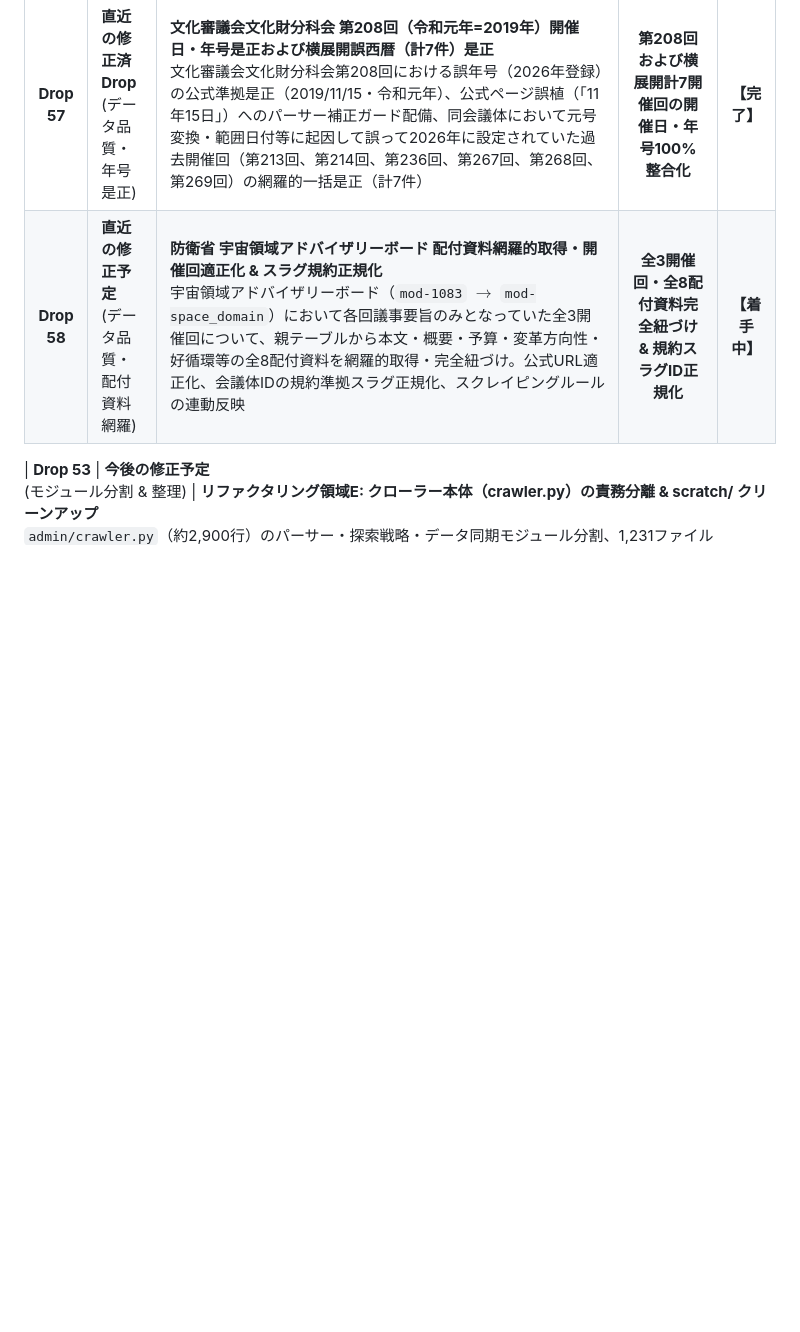
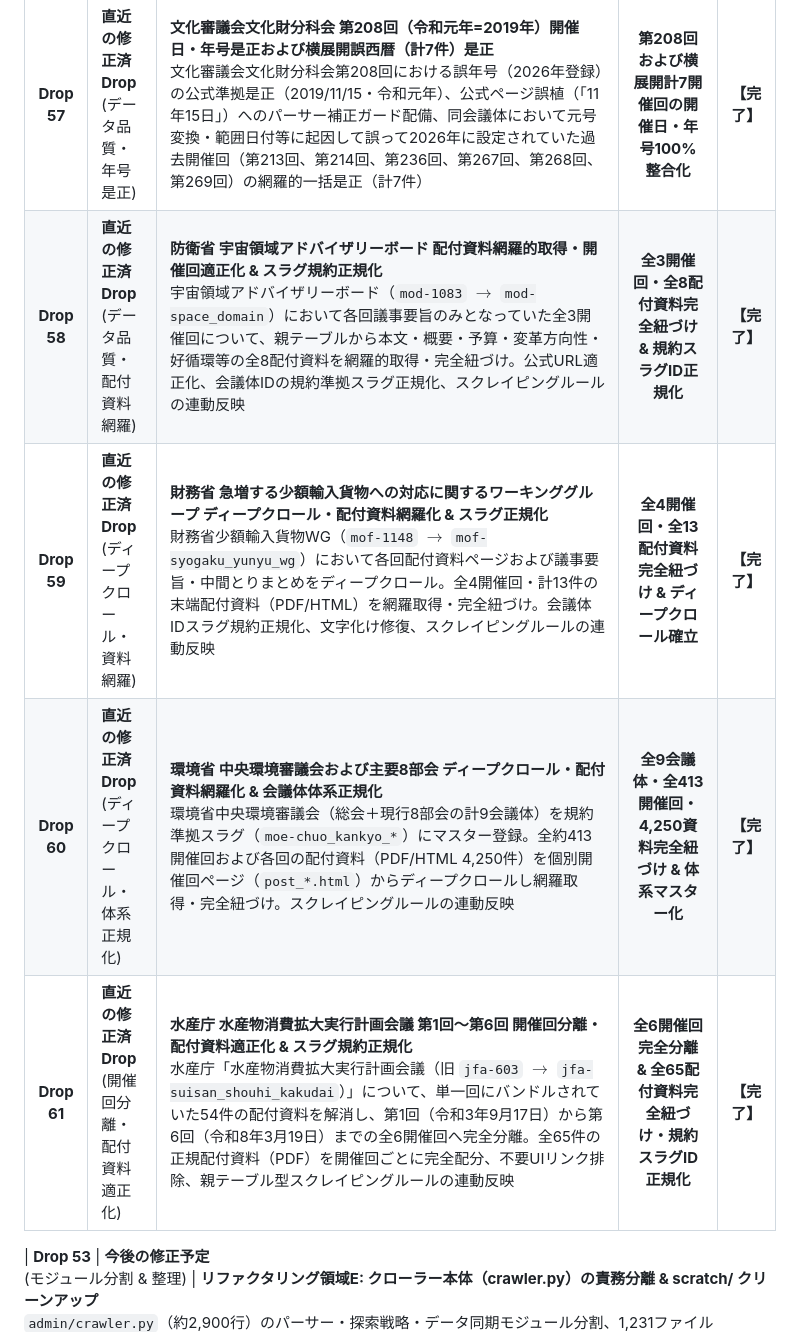
Before and after one commit to m03k0103/PMHub, a Markdown page: DROPS.md, the part around one of its changes. Drawn GitHub-style; blank space fills up the shorter version.

```diff
--- a/DROPS.md
+++ b/DROPS.md
@@ -24,7 +24,10 @@
 | **Drop 51** | **直近の修正済Drop**<br>(データ品質・回次紐づけ) | **消防大学校における教育訓練等に関する検討会 開催回・日付・配付資料紐づけ修正**<br>消防大学校における教育訓練等に関する検討会（`fdma-daigakkou_kunren`）における第1回（2025/10/16）・第2回（2025/12/24）・第3回（2026/02/27）の全3回の開催回情報・公式URL・配付資料（計12件）の完全1対1紐づけ、誤混入資料の排除、スクレイピングルールの連動反映 | **全3開催回・全12配付資料完全紐づけ & 規約適合率100%** | **【完了】** |
 | **Drop 52** | **直近の修正済Drop**<br>(データ品質・回次紐づけ) | **消防庁2検討会（航空機火災対応・ドローン活用）開催回・日付・配付資料紐づけ修正 & クローラー親見出し構造自動抽出パーサー配備**<br>「消防機関における航空機火災対応に関する検討会（`fdma-rinya_kasai_yobou`）」および「災害情報伝達手段としてのドローンの活用に関する検討会（`fdma-daitoshi_kasai_taisaku`）」における各全4回の開催回情報・公式URL・配付資料（計59件）の完全1対1紐づけ、誤混入資料・別検討会混入の排除、見出し（`h2`/`h3`）区切り抽出パーサー（`_extract_meetings_from_parent_sections`）のクローラー配備による次回自動検知の保証、関連リンク・年度別インデックス誤探索ガードの実装、スクレイピングルールの連動反映 | **全8開催回・全59配付資料完全紐づけ & クローラー見出し自動抽出機構配備** | **【完了】** |
 | **Drop 57** | **直近の修正済Drop**<br>(データ品質・年号是正) | **文化審議会文化財分科会 第208回（令和元年=2019年）開催日・年号是正および横展開誤西暦（計7件）是正**<br>文化審議会文化財分科会第208回における誤年号（2026年登録）の公式準拠是正（2019/11/15・令和元年）、公式ページ誤植（「11年15日」）へのパーサー補正ガード配備、同会議体において元号変換・範囲日付等に起因して誤って2026年に設定されていた過去開催回（第213回、第214回、第236回、第267回、第268回、第269回）の網羅的一括是正（計7件） | **第208回および横展開計7開催回の開催日・年号100%整合化** | **【完了】** |
-| **Drop 58** | **直近の修正予定**<br>(データ品質・配付資料網羅) | **防衛省 宇宙領域アドバイザリーボード 配付資料網羅的取得・開催回適正化 & スラグ規約正規化**<br>宇宙領域アドバイザリーボード（`mod-1083` $\to$ `mod-space_domain`）において各回議事要旨のみとなっていた全3開催回について、親テーブルから本文・概要・予算・変革方向性・好循環等の全8配付資料を網羅的取得・完全紐づけ。公式URL適正化、会議体IDの規約準拠スラグ正規化、スクレイピングルールの連動反映 | **全3開催回・全8配付資料完全紐づけ & 規約スラグID正規化** | **【着手中】** |
+| **Drop 58** | **直近の修正済Drop**<br>(データ品質・配付資料網羅) | **防衛省 宇宙領域アドバイザリーボード 配付資料網羅的取得・開催回適正化 & スラグ規約正規化**<br>宇宙領域アドバイザリーボード（`mod-1083` $\to$ `mod-space_domain`）において各回議事要旨のみとなっていた全3開催回について、親テーブルから本文・概要・予算・変革方向性・好循環等の全8配付資料を網羅的取得・完全紐づけ。公式URL適正化、会議体IDの規約準拠スラグ正規化、スクレイピングルールの連動反映 | **全3開催回・全8配付資料完全紐づけ & 規約スラグID正規化** | **【完了】** |
+| **Drop 59** | **直近の修正済Drop**<br>(ディープクロール・資料網羅) | **財務省 急増する少額輸入貨物への対応に関するワーキンググループ ディープクロール・配付資料網羅化 & スラグ正規化**<br>財務省少額輸入貨物WG（`mof-1148` $\to$ `mof-syogaku_yunyu_wg`）において各回配付資料ページおよび議事要旨・中間とりまとめをディープクロール。全4開催回・計13件の末端配付資料（PDF/HTML）を網羅取得・完全紐づけ。会議体IDスラグ規約正規化、文字化け修復、スクレイピングルールの連動反映 | **全4開催回・全13配付資料完全紐づけ & ディープクロール確立** | **【完了】** |
+| **Drop 60** | **直近の修正済Drop**<br>(ディープクロール・体系正規化) | **環境省 中央環境審議会および主要8部会 ディープクロール・配付資料網羅化 & 会議体体系正規化**<br>環境省中央環境審議会（総会＋現行8部会の計9会議体）を規約準拠スラグ（`moe-chuo_kankyo_*`）にマスター登録。全約413開催回および各回の配付資料（PDF/HTML 4,250件）を個別開催回ページ（`post_*.html`）からディープクロールし網羅取得・完全紐づけ。スクレイピングルールの連動反映 | **全9会議体・全413開催回・4,250資料完全紐づけ & 体系マスター化** | **【完了】** |
+| **Drop 61** | **直近の修正済Drop**<br>(開催回分離・配付資料適正化) | **水産庁 水産物消費拡大実行計画会議 第1回〜第6回 開催回分離・配付資料適正化 & スラグ規約正規化**<br>水産庁「水産物消費拡大実行計画会議（旧 `jfa-603` $\to$ `jfa-suisan_shouhi_kakudai`）」について、単一回にバンドルされていた54件の配付資料を解消し、第1回（令和3年9月17日）から第6回（令和8年3月19日）までの全6開催回へ完全分離。全65件の正規配付資料（PDF）を開催回ごとに完全配分、不要UIリンク排除、親テーブル型スクレイピングルールの連動反映 | **全6開催回完全分離 & 全65配付資料完全紐づけ・規約スラグID正規化** | **【完了】** |
 
 
 | **Drop 53** | **今後の修正予定**<br>(モジュール分割 & 整理) | **リファクタリング領域E: クローラー本体（crawler.py）の責務分離 & scratch/ クリーンアップ**<br>`admin/crawler.py`（約2,900行）のパーサー・探索戦略・データ同期モジュール分割、1,231ファイル（66MB）の `scratch/` 整理および `.gitignore` 追加による作業ツリークリーン化 | **クローラー軽量化 & 開発環境整備** | **【構想】** |
```
Also changed, not shown: other parts of DROPS.md (+13 -0 lines).
